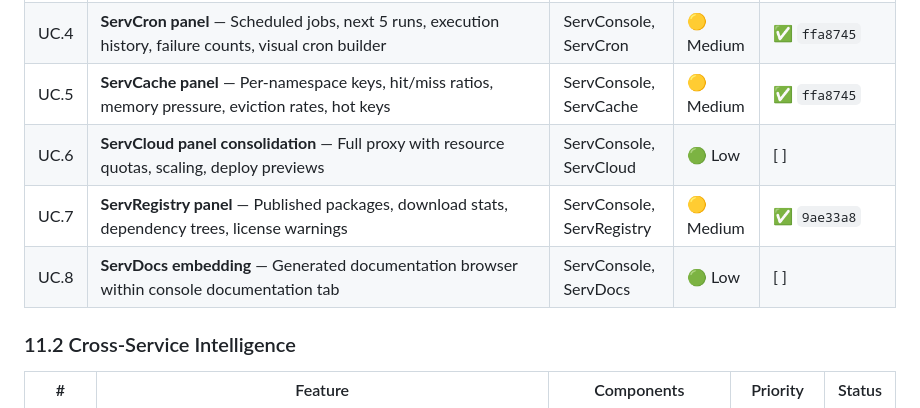
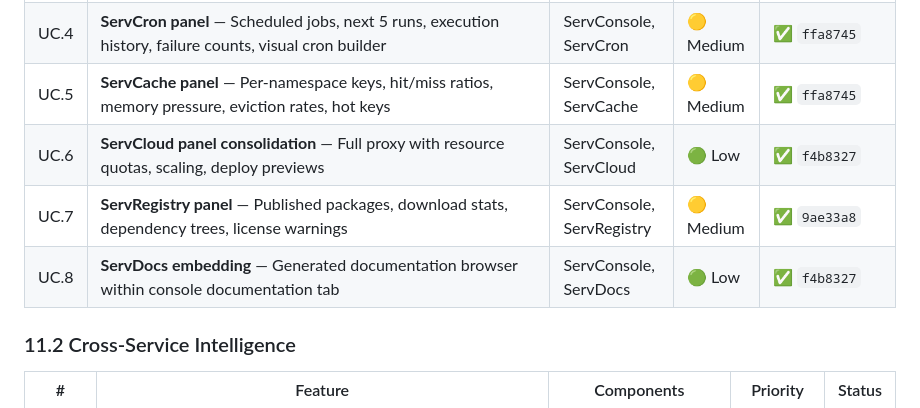
Before and after one commit to vyuvaraj/servverse, a Markdown page: UNIFIED_ROADMAP.md, the part around one of its changes. Rendered like a GitHub page.

Commit message:
Update UNIFIED_ROADMAP.md with completed items: UC.6, UC.8, and OPS.17

```diff
--- a/UNIFIED_ROADMAP.md
+++ b/UNIFIED_ROADMAP.md
@@ -79,9 +79,9 @@ Phase 10 targets commercialization, natural language app generation, round-trip
 | UC.3 | **ServMesh panel** — Service registry, circuit breaker states, mTLS cert expiry, routing rules, canary weights | ServConsole, ServMesh | 🟡 Medium | ✅ `682092b` (ServMesh), `9ae33a8` (ServConsole) |
 | UC.4 | **ServCron panel** — Scheduled jobs, next 5 runs, execution history, failure counts, visual cron builder | ServConsole, ServCron | 🟡 Medium | ✅ `ffa8745` |
 | UC.5 | **ServCache panel** — Per-namespace keys, hit/miss ratios, memory pressure, eviction rates, hot keys | ServConsole, ServCache | 🟡 Medium | ✅ `ffa8745` |
-| UC.6 | **ServCloud panel consolidation** — Full proxy with resource quotas, scaling, deploy previews | ServConsole, ServCloud | 🟢 Low | [ ] |
+| UC.6 | **ServCloud panel consolidation** — Full proxy with resource quotas, scaling, deploy previews | ServConsole, ServCloud | 🟢 Low | ✅ `f4b8327` |
 | UC.7 | **ServRegistry panel** — Published packages, download stats, dependency trees, license warnings | ServConsole, ServRegistry | 🟡 Medium | ✅ `9ae33a8` |
-| UC.8 | **ServDocs embedding** — Generated documentation browser within console documentation tab | ServConsole, ServDocs | 🟢 Low | [ ] |
+| UC.8 | **ServDocs embedding** — Generated documentation browser within console documentation tab | ServConsole, ServDocs | 🟢 Low | ✅ `f4b8327` |
 
 ### 11.2 Cross-Service Intelligence
 
```
Also changed, not shown: other parts of UNIFIED_ROADMAP.md (+1 -1 lines).
